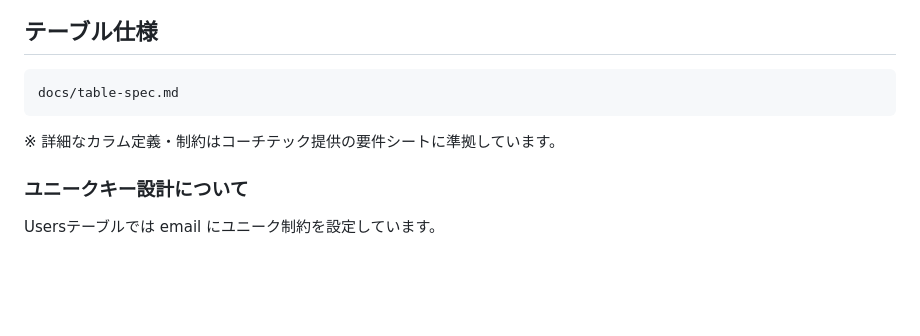
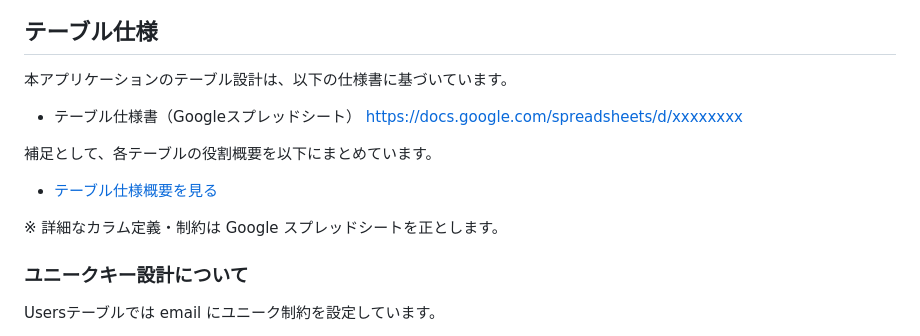
Before and after one commit to yurinaniko/coachtech-flea-market, a Markdown page: README.md, the part around the change. GitHub-like rendering; blank space fills up the shorter version.

Commit message:
Organize table specification references in README

````diff
--- a/README.md
+++ b/README.md
@@ -246,10 +246,14 @@ FormRequest を使用してバリデーションを実装しています。
 ![ER図](docs/er.png)
 
 ## テーブル仕様
-```
-docs/table-spec.md
-```
-※ 詳細なカラム定義・制約はコーチテック提供の要件シートに準拠しています。
+本アプリケーションのテーブル設計は、以下の仕様書に基づいています。
+- テーブル仕様書（Googleスプレッドシート）
+  https://docs.google.com/spreadsheets/d/xxxxxxxx
+
+補足として、各テーブルの役割概要を以下にまとめています。
+- [テーブル仕様概要を見る](docs/table-spec.md)
+
+※ 詳細なカラム定義・制約は Google スプレッドシートを正とします。
 ### ユニークキー設計について
 
 Usersテーブルでは email にユニーク制約を設定しています。
````
